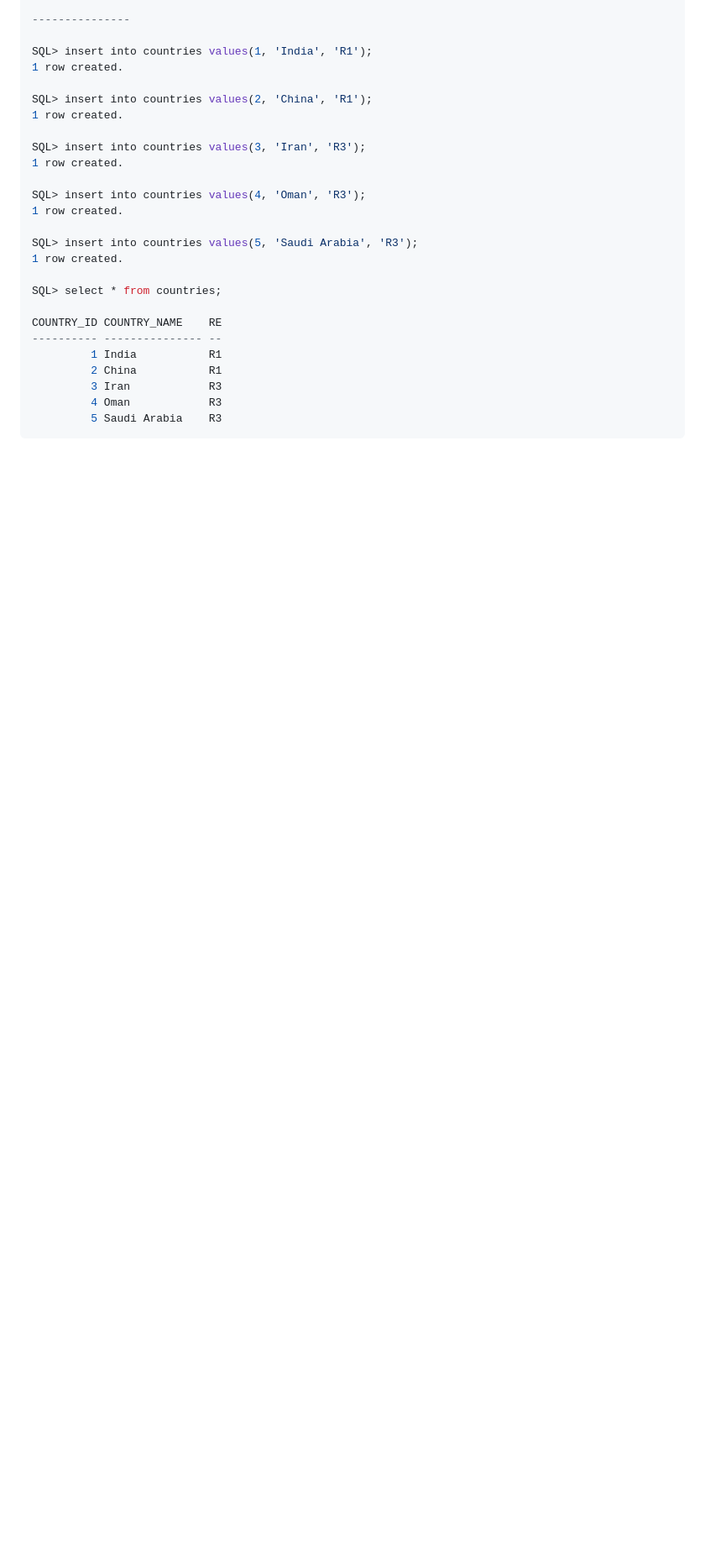
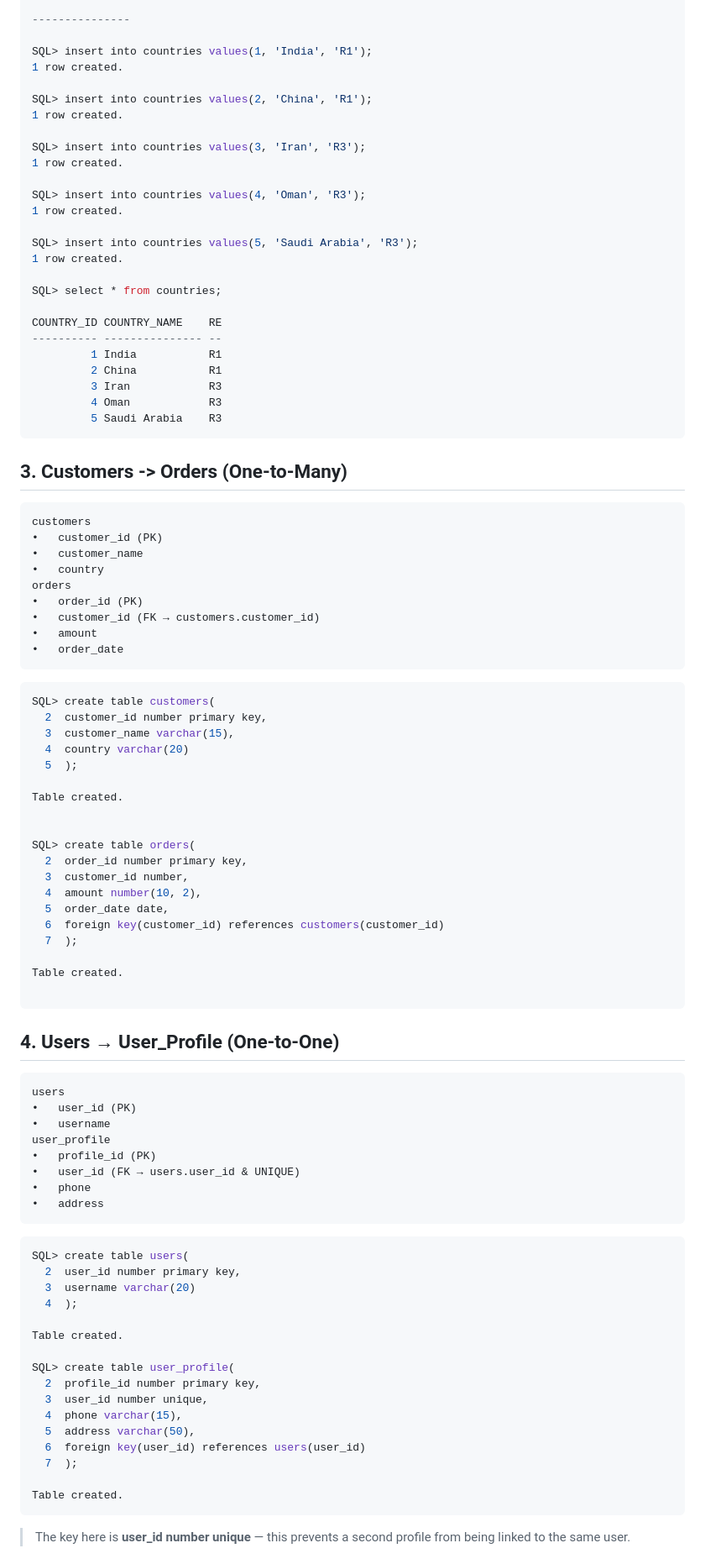
Before and after one commit to premkumarshaw04/Java_Full_Stack, a Markdown page: 04_SQL/notes.md, the part around one of its changes. Shown at 84% size. Rendered like a GitHub page; blank space fills up the shorter version.

Commit message:
Added Queries based on Foreign keys

````diff
--- a/04_SQL/notes.md
+++ b/04_SQL/notes.md
@@ -456,3 +456,71 @@ COUNTRY_ID COUNTRY_NAME    RE
          4 Oman            R3
          5 Saudi Arabia    R3
 ```
+
+## 3. Customers  -> Orders (One-to-Many)
+```
+customers
+•	customer_id (PK)
+•	customer_name
+•	country
+orders
+•	order_id (PK)
+•	customer_id (FK → customers.customer_id)
+•	amount
+•	order_date
+```
+
+```sql
+SQL> create table customers(
+  2  customer_id number primary key,
+  3  customer_name varchar(15),
+  4  country varchar(20)
+  5  );
+
+Table created.
+
+
+SQL> create table orders(
+  2  order_id number primary key,
+  3  customer_id number,
+  4  amount number(10, 2),
+  5  order_date date,
+  6  foreign key(customer_id) references customers(customer_id)
+  7  );
+
+Table created.
+
+```
+
+## 4. Users → User_Profile (One-to-One)
+```
+users
+•	user_id (PK)
+•	username
+user_profile
+•	profile_id (PK)
+•	user_id (FK → users.user_id & UNIQUE)
+•	phone
+•	address
+```
+
+```sql
+SQL> create table users(
+  2  user_id number primary key,
+  3  username varchar(20)
+  4  );
+
+Table created.
+
+SQL> create table user_profile(
+  2  profile_id number primary key,
+  3  user_id number unique,
+  4  phone varchar(15),
+  5  address varchar(50),
+  6  foreign key(user_id) references users(user_id)
+  7  );
+
+Table created.
+```
+>The key here is **user_id number unique** — this prevents a second profile from being linked to the same user.
+
````
Also changed, not shown: other parts of 04_SQL/notes.md (+244 -0 lines).
